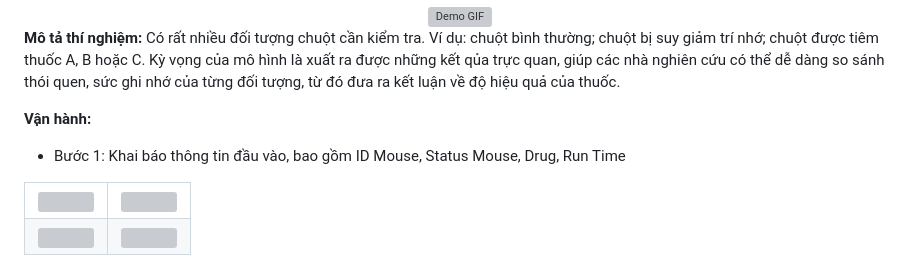
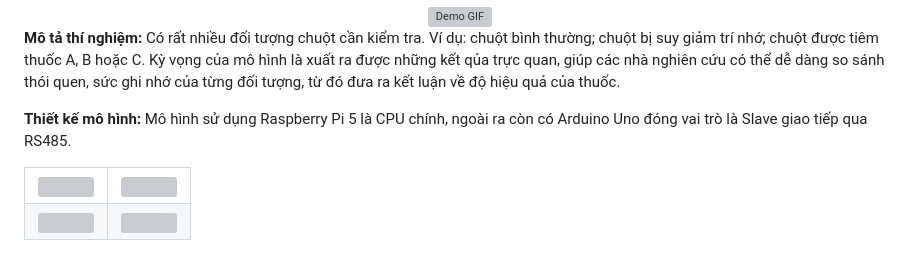
Before and after one commit to DomainJin/PASSIVE-AVOIDANCE-MODEL, a Markdown page: README.md, the part around the change. Rendered like a GitHub page; grey boxes are pictures that could not be loaded.

```diff
--- a/README.md
+++ b/README.md
@@ -15,8 +15,9 @@
 
 **Mô tả thí nghiệm:** Có rất nhiều đối tượng chuột cần kiểm tra. Ví dụ: chuột bình thường; chuột bị suy giảm trí nhớ; chuột được tiêm thuốc A, B hoặc C. Kỳ vọng của mô hình là xuất ra được những kết qủa trực quan, giúp các nhà nghiên cứu có thể dễ dàng so sánh thói quen, sức ghi nhớ của từng đối tượng, từ đó đưa ra kết luận về độ hiệu quả của thuốc. </br>
 
-**Vận hành:** </br>
-  - Bước 1: Khai báo thông tin đầu vào, bao gồm ID Mouse, Status Mouse, Drug, Run Time
+**Thiết kế mô hình:** Mô hình sử dụng Raspberry Pi 5 là CPU chính, ngoài ra còn có Arduino Uno đóng vai trò là Slave giao tiếp qua RS485.</br>
+
+
 
 <table align="center">
   <tr>
```
